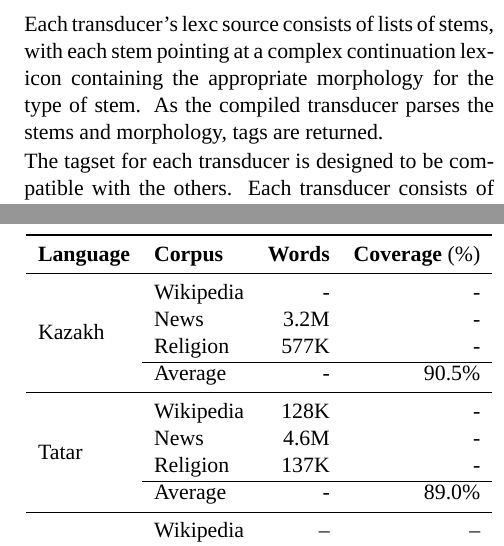
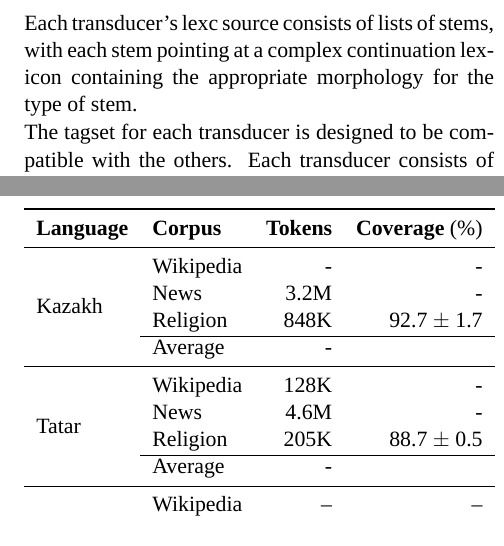
Before and after one commit to apertium/papers, a LaTeX document (kipchak-lrec-2013/kipchak-paper.tex): two parts of the columns of pages 3 and 4 of 5, joined at a grey line, cut so that both start at the same text. Compiled offline with XeLaTeX; a missing font is replaced by an installed copy or a similar font.

Commit message:
update
git-svn-id: https://svn.code.sf.net/p/apertium/svn/branches/papers/@50292 72bbbca6-d526-0410-a7d9-f06f51895060

```diff
--- a/kipchak-lrec-2013/kipchak-paper.tex
+++ b/kipchak-lrec-2013/kipchak-paper.tex
@@ -144,10 +144,10 @@ As the authors found it difficult to locate native speakers of Kumyk, the morpho
 
 \subsection{Transducer contents}
 
-Each transducer's lexc source consists of lists of stems, with each stem pointing at a complex continuation lexicon containing the appropriate morphology for the type of stem.  As the compiled transducer parses the stems and morphology, tags are returned.
+Each transducer's lexc source consists of lists of stems, with each stem pointing at a complex continuation lexicon containing the appropriate morphology for the type of stem.
 
 %FIXME: update for the three languages
-The tagset for each transducer is designed to be compatible with the others.  Each transducer consists of about 120 separate tags, of which close to 20 cover the main parts of speech (noun, verb, adjective, adverb, postposition, interjection, etc.).  The remaining tags cover morphological subcategorisation for e.g.\ case, number, person, possession, transitivity, tense-aspect-mood, etc.  The tags are represented as multicharacter symbols, between less-than `<' and greater-than `>' symbols.  The tagset is quite extensive and still not entirely stabilised, so a full listing is not included here.  However, the tags are listed in the source code of the transducers, along with comments describing their usage.
+The tagset for each transducer is designed to be compatible with the others.  Each transducer consists of about 120 separate tags, of which close to 20 cover the main parts of speech (noun, verb, adjective, adverb, postposition, interjection, etc.).  The remaining tags cover morphological subcategorisation for e.g.\ case, number, person, possession, transitivity, tense-aspect-mood, etc.  The tags are represented as multicharacter symbols, between less-than \texttt{<} and greater-than \texttt{>} symbols.  The tagset is quite extensive and still not entirely stabilised, so a full listing is not included here.  However, the tags are listed in the source code of the transducers, along with comments describing their usage.
 
 %\subsection{Statistics}
 
@@ -204,18 +206,17 @@ The coverage of each transducer over the various corpora is shown in table \ref{
 \begin{center}
 \begin{tabular}{llrr}
 \toprule
-\textbf{Language} & \textbf{Corpus} & \textbf{Words} & \textbf{Coverage} (\%) \\
+\textbf{Language} & \textbf{Corpus} & \textbf{Tokens} & \textbf{Coverage} (\%) \\
 \midrule
 \multirow{4}{*}{Kazakh} & Wikipedia &  -  &  - \\
 	& News & 3.2M & - \\
-	& Religion & 577K & - \\\cline{2-4}
-	& Average & - & 90.5\% \\
+	& Religion & 848K & 92.7 $\pm$ 1.7 \\\cline{2-4}
+	& Average & - &  \\
 \midrule
 \multirow{4}{*}{Tatar} & Wikipedia & 128K &  - \\
-	%FIXME: the News corpus isn't RFERL, pretty sure; maybe we should test just on RFERL content?
 	& News & 4.6M & - \\
-	& Religion & 137K & - \\\cline{2-4}
-	& Average & - & 89.0\% \\
+	& Religion & 205K & 88.7 $\pm$ 0.5 \\\cline{2-4}
+	& Average & - &  \\
 \midrule
 % news = kum.yoldash.2013.txt
 % religion = kum.genesis.ibt.txt, kum.nt.ibt.txt
```
Also changed, not shown: kipchak-lrec-2013/kipchak-paper.pdf, kipchak-lrec-2013/kipchak-paper.tex (26 more changed lines).
